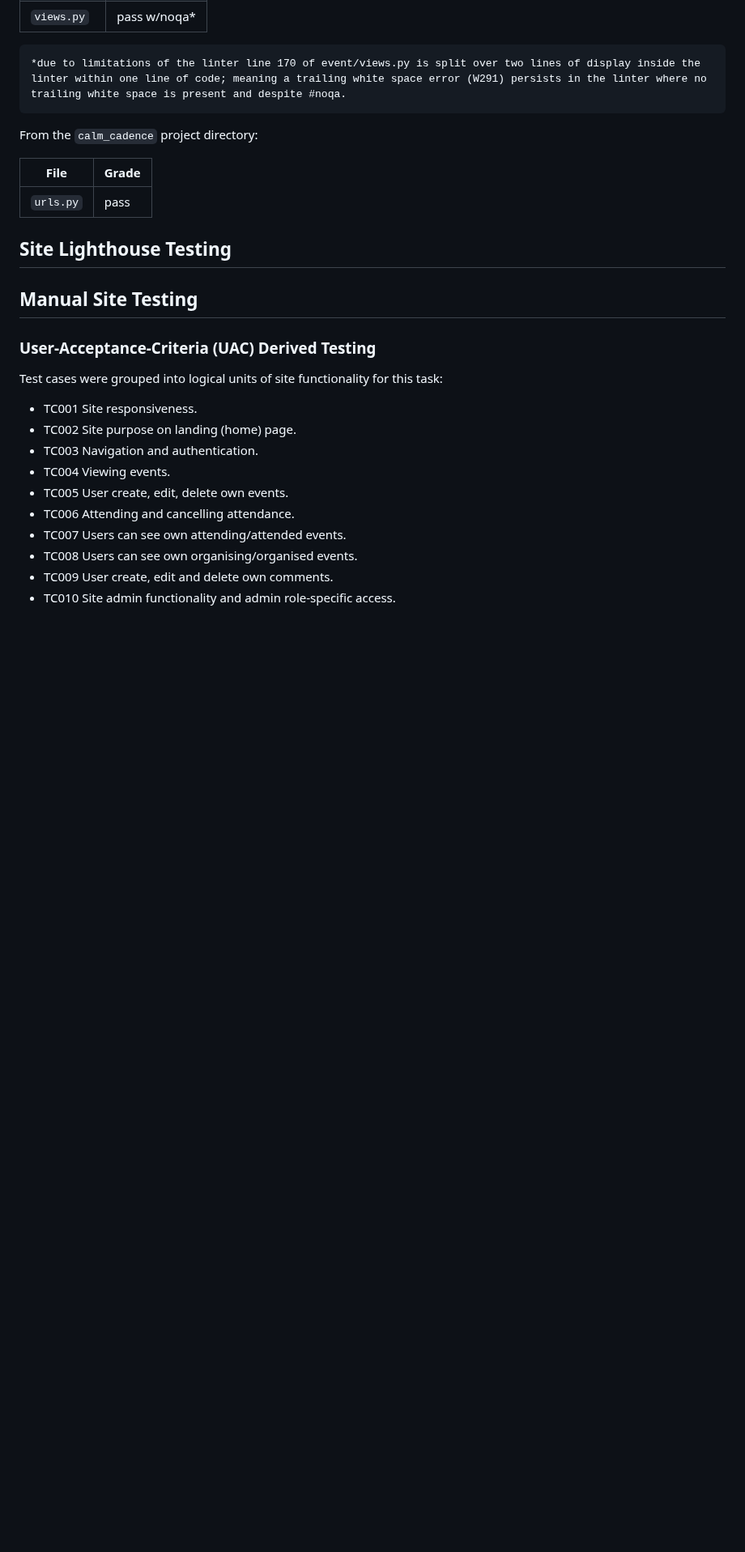
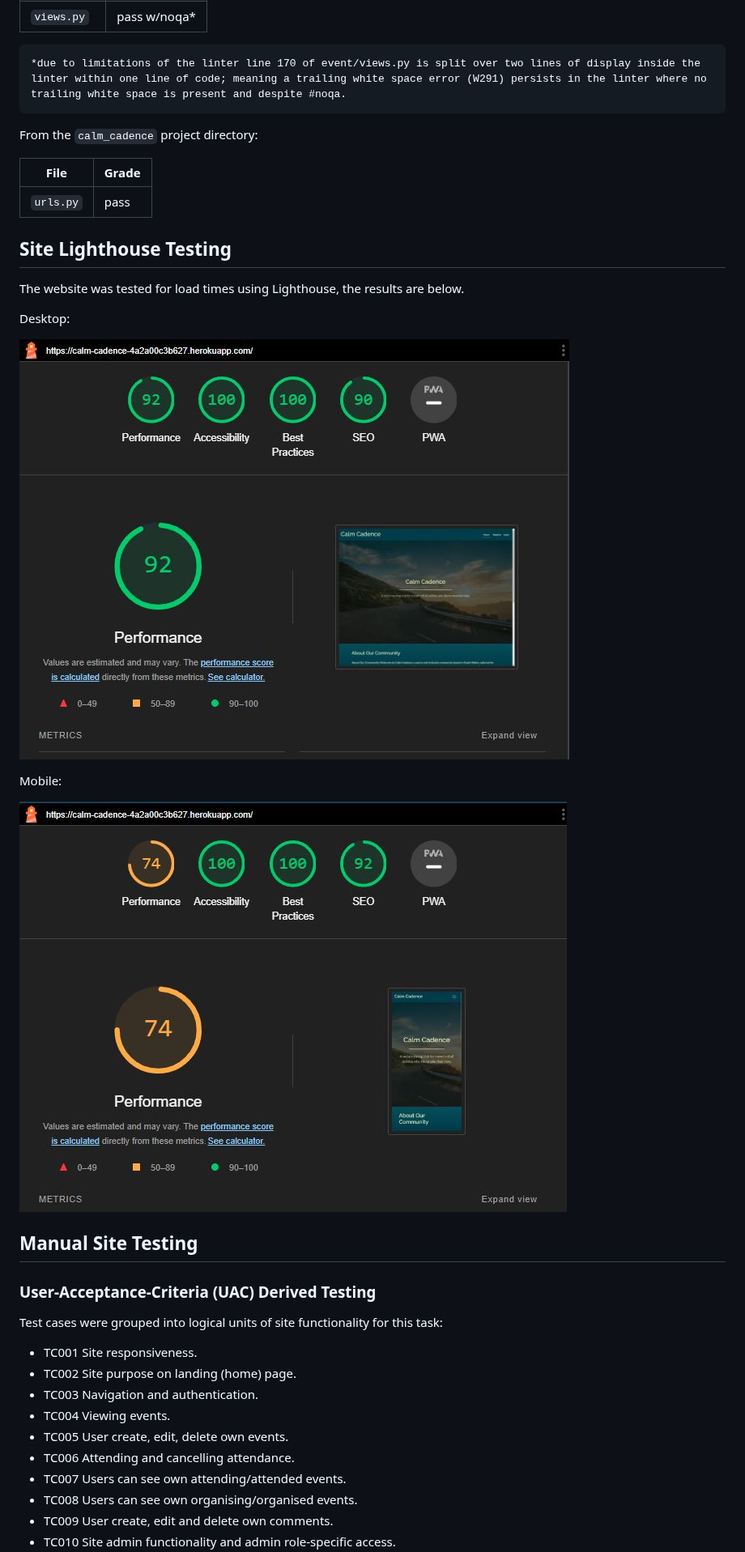
Before and after one commit to Libbu/ci-capstone-project, a Markdown page: TESTING.md, the part around one of its changes. Shown at 81% size. Drawn GitHub-style; pictures changed too: media/lighthousefinal.JPG (added), media/lighthousefinalmob.JPG (added); blank space fills up the shorter version.

Commit message:
added lighthouse testing results to TESTING.md

```diff
--- a/TESTING.md
+++ b/TESTING.md
@@ -110,6 +110,17 @@ From the `calm_cadence` project directory:
 
 ## Site Lighthouse Testing
 
+The website was tested for load times using Lighthouse, the results are below.
+
+Desktop:
+
+![Lighthouse Desktop](https://github.com/Libbu/ci-capstone-project/blob/main/media/lighthousefinal.JPG)
+
+Mobile:
+
+![Lighthouse Desktop](https://github.com/Libbu/ci-capstone-project/blob/main/media/lighthousefinalmob.JPG)
+
+
 ## Manual Site Testing
 
 ### User-Acceptance-Criteria (UAC) Derived Testing
```
Also changed, not shown: other parts of TESTING.md (+4 -4 lines), README.md (+3 -2 lines), 1 other file.
